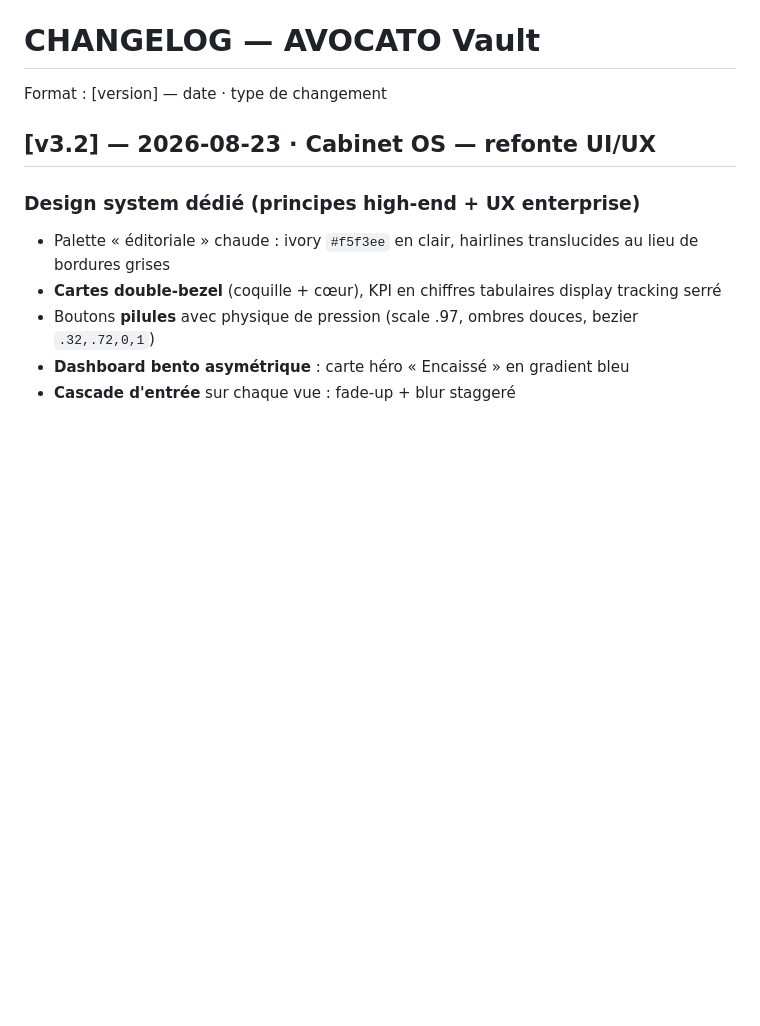
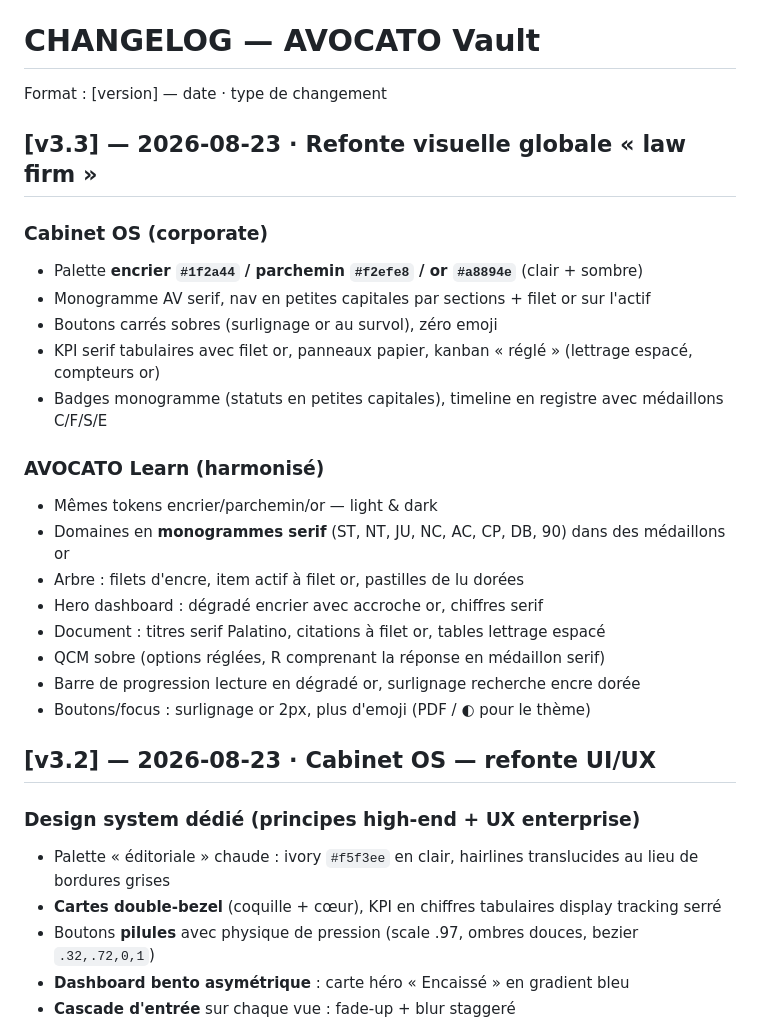
Before and after one commit to Spinstersen/avocato, a Markdown page: CHANGELOG.md, the part around the change. Drawn GitHub-style; blank space fills up the shorter version.

Commit message:
changelog v3.3

```diff
--- a/CHANGELOG.md
+++ b/CHANGELOG.md
@@ -1,6 +1,25 @@
 # CHANGELOG — AVOCATO Vault
 
 Format : [version] — date · type de changement
+
+## [v3.3] — 2026-08-23 · Refonte visuelle globale « law firm »
+
+### Cabinet OS (corporate)
+- Palette **encrier `#1f2a44` / parchemin `#f2efe8` / or `#a8894e`** (clair + sombre)
+- Monogramme AV serif, nav en petites capitales par sections + filet or sur l'actif
+- Boutons carrés sobres (surlignage or au survol), zéro emoji
+- KPI serif tabulaires avec filet or, panneaux papier, kanban « réglé » (lettrage espacé, compteurs or)
+- Badges monogramme (statuts en petites capitales), timeline en registre avec médaillons C/F/S/E
+
+### AVOCATO Learn (harmonisé)
+- Mêmes tokens encrier/parchemin/or — light & dark
+- Domaines en **monogrammes serif** (ST, NT, JU, NC, AC, CP, DB, 90) dans des médaillons or
+- Arbre : filets d'encre, item actif à filet or, pastilles de lu dorées
+- Hero dashboard : dégradé encrier avec accroche or, chiffres serif
+- Document : titres serif Palatino, citations à filet or, tables lettrage espacé
+- QCM sobre (options réglées, R comprenant la réponse en médaillon serif)
+- Barre de progression lecture en dégradé or, surlignage recherche encre dorée
+- Boutons/focus : surlignage or 2px, plus d'emoji (PDF / ◐ pour le thème)
 
 ## [v3.2] — 2026-08-23 · Cabinet OS — refonte UI/UX
 
```
